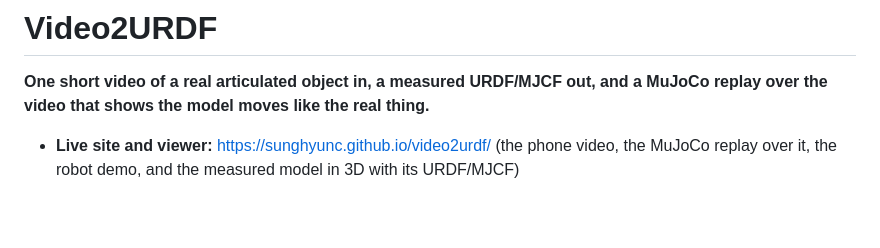
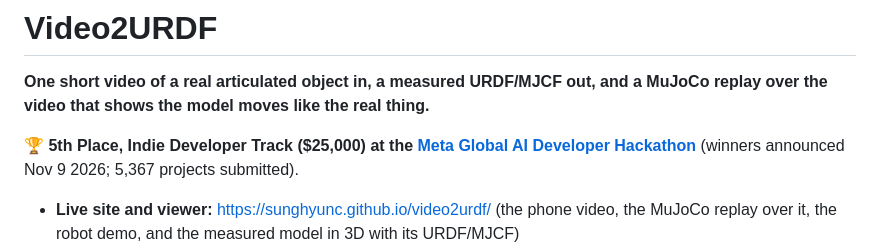
Before and after one commit to SungHyunC/video2urdf, a Markdown page: README.md, the part around the change. GitHub-like rendering; blank space fills up the shorter version.

Commit message:
README: 5th place, Indie Developer track, Meta Global AI Developer Hackathon
Co-Authored-By: Claude Opus 5.5 <noreply@anthropic.com>

```diff
--- a/README.md
+++ b/README.md
@@ -2,6 +2,8 @@
 
 **One short video of a real articulated object in, a measured URDF/MJCF out, and a MuJoCo
 replay over the video that shows the model moves like the real thing.**
+
+🏆 **5th Place, Indie Developer Track ($25,000) at the [Meta Global AI Developer Hackathon](https://cerebralvalley.ai/e/meta-ai-developer-hackathon/hackathon/gallery/2050)** (winners announced Nov 9 2026; 5,367 projects submitted).
 
 - **Live site and viewer:** https://sunghyunc.github.io/video2urdf/ (the phone video, the MuJoCo
   replay over it, the robot demo, and the measured model in 3D with its URDF/MJCF)
```
